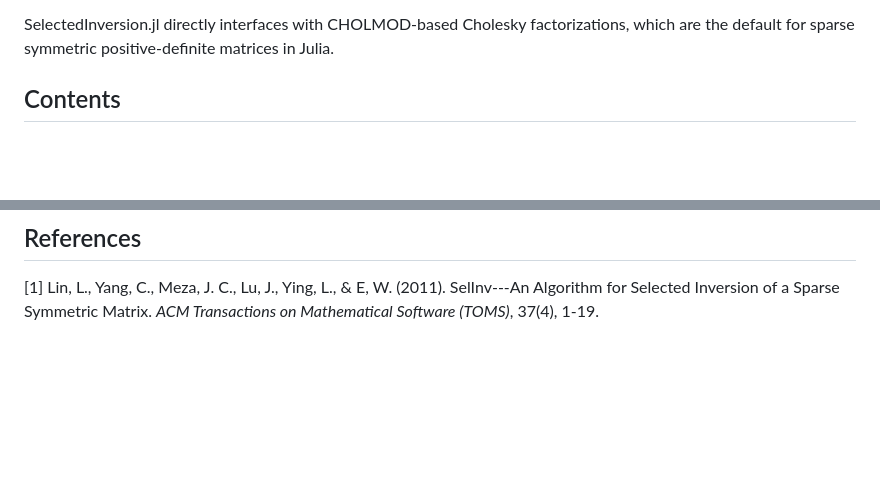
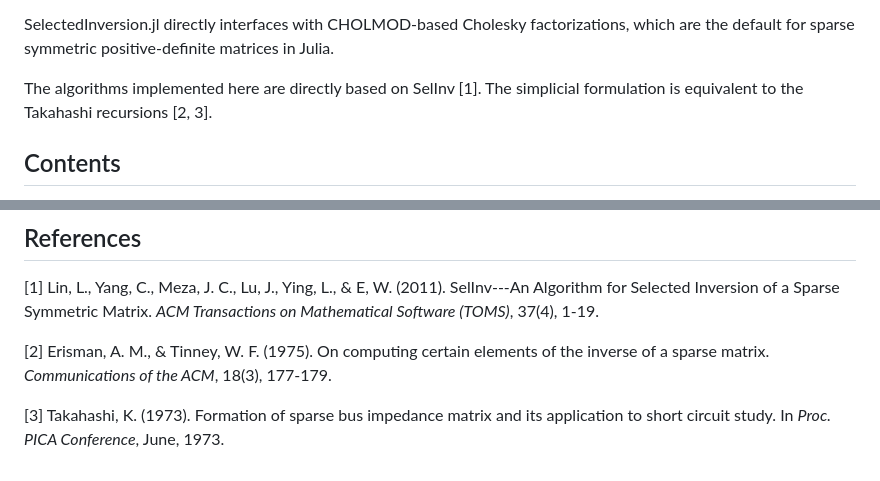
Before and after one commit to timweiland/SelectedInversion.jl, a Markdown page: README.md, 2 parts joined by grey strips. Rendered like a GitHub page; blank space fills up the shorter version.

Commit message:
Add references

```diff
--- a/README.md
+++ b/README.md
@@ -24,6 +24,9 @@ Selected inversion algorithms efficiently compute those entries of the inverse t
 SelectedInversion.jl directly interfaces with CHOLMOD-based Cholesky
 factorizations, which are the default for sparse symmetric positive-definite
 matrices in Julia.
+
+The algorithms implemented here are directly based on SelInv [1].
+The simplicial formulation is equivalent to the Takahashi recursions [2, 3].
 
 ## Contents
 
@@ -107,3 +110,7 @@ Check our [contribution guidelines](./CONTRIBUTING.md).
 ## References
 
 [1] Lin, L., Yang, C., Meza, J. C., Lu, J., Ying, L., & E, W. (2011). SelInv---An Algorithm for Selected Inversion of a Sparse Symmetric Matrix. *ACM Transactions on Mathematical Software (TOMS)*, 37(4), 1-19.
+
+[2] Erisman, A. M., & Tinney, W. F. (1975). On computing certain elements of the inverse of a sparse matrix. *Communications of the ACM*, 18(3), 177-179.
+
+[3] Takahashi, K. (1973). Formation of sparse bus impedance matrix and its application to short circuit study. In *Proc. PICA Conference*, June, 1973.
```
